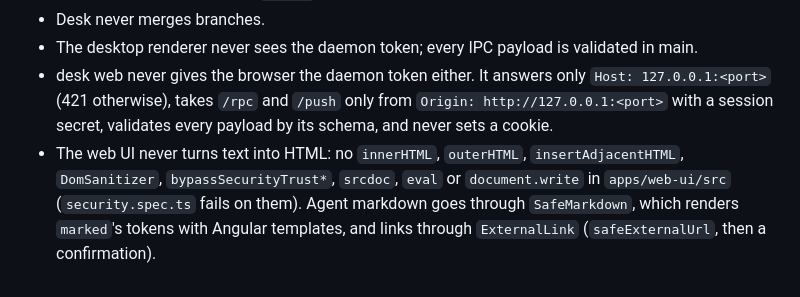
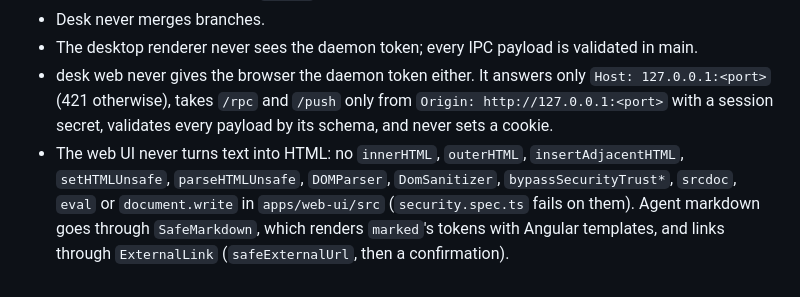
Before and after one commit to Barnabet/desk, a Markdown page: CLAUDE.md, the part around the change. Rendered like a GitHub page.

Commit message:
docs: the no-HTML invariant names setHTMLUnsafe, parseHTMLUnsafe and DOMParser, as security.spec.ts does
Co-Authored-By: Claude Opus 5.5 <noreply@anthropic.com>

```diff
--- a/CLAUDE.md
+++ b/CLAUDE.md
@@ -111,4 +111,4 @@ There is no build step: TypeScript runs through the `tsx` loader, and packages e
 - Desk never merges branches.
 - The desktop renderer never sees the daemon token; every IPC payload is validated in main.
 - desk web never gives the browser the daemon token either. It answers only `Host: 127.0.0.1:<port>` (421 otherwise), takes `/rpc` and `/push` only from `Origin: http://127.0.0.1:<port>` with a session secret, validates every payload by its schema, and never sets a cookie.
-- The web UI never turns text into HTML: no `innerHTML`, `outerHTML`, `insertAdjacentHTML`, `DomSanitizer`, `bypassSecurityTrust*`, `srcdoc`, `eval` or `document.write` in `apps/web-ui/src` (`security.spec.ts` fails on them). Agent markdown goes through `SafeMarkdown`, which renders `marked`'s tokens with Angular templates, and links through `ExternalLink` (`safeExternalUrl`, then a confirmation).
+- The web UI never turns text into HTML: no `innerHTML`, `outerHTML`, `insertAdjacentHTML`, `setHTMLUnsafe`, `parseHTMLUnsafe`, `DOMParser`, `DomSanitizer`, `bypassSecurityTrust*`, `srcdoc`, `eval` or `document.write` in `apps/web-ui/src` (`security.spec.ts` fails on them). Agent markdown goes through `SafeMarkdown`, which renders `marked`'s tokens with Angular templates, and links through `ExternalLink` (`safeExternalUrl`, then a confirmation).
```
Also changed, not shown: 1 other file.
